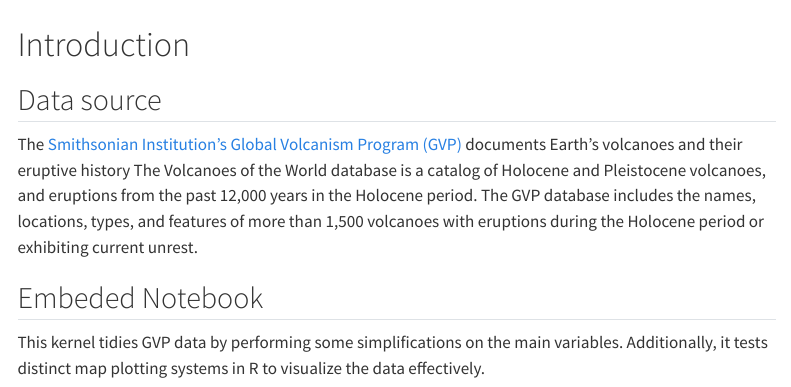
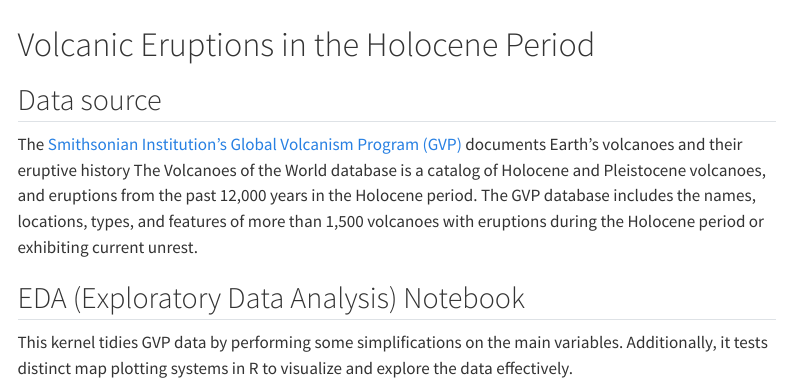
Before and after one commit to EnriquePH/energycode, a Quarto document (projects/03-Holocene_Volcanic_Eruptions/index.qmd): the page in a window 1100 px wide, from 160 px down. Rendered offline with R 4.5, knitr and Pandoc in place of Quarto, with nearby package versions; menus at the side of the page are left out.

Commit message:
título volcanes

````diff
--- a/projects/03-Holocene_Volcanic_Eruptions/index.qmd
+++ b/projects/03-Holocene_Volcanic_Eruptions/index.qmd
@@ -14,15 +14,15 @@ draft: false
 
 [![Volcán de Teneguía (La Palma)](20210115_131231.jpg){fig-align="center"}](https://www.kaggle.com/code/enrique1500/holocene-volcanic-eruptions-data-exploration)
 
-# Introduction
+# Volcanic Eruptions in the Holocene Period
 
 ## Data source
 
 The [Smithsonian Institution's Global Volcanism Program (GVP)](https://volcano.si.edu/) documents Earth's volcanoes and their eruptive history The Volcanoes of the World database is a catalog of Holocene and Pleistocene volcanoes, and eruptions from the past 12,000 years in the Holocene period. The GVP database includes the names, locations, types, and features of more than 1,500 volcanoes with eruptions during the Holocene period or exhibiting current unrest.
 
-## Embeded Notebook
+## EDA (Exploratory Data Analysis) Notebook
 
-This kernel tidies GVP data by performing some simplifications on the main variables. Additionally, it tests distinct map plotting systems in R to visualize the data effectively.
+This kernel tidies GVP data by performing some simplifications on the main variables. Additionally, it tests distinct map plotting systems in R to visualize and explore the data effectively.
 
 ```{=html}
 <iframe src="https://www.kaggle.com/embed/enrique1500/holocene-volcanic-eruptions-data-exploration?kernelSessionId=1144498" height="800" style="margin: 0 auto; width: 100%; max-width: 950px;" frameborder="0" scrolling="auto" title="Holocene Volcanic Eruptions: Data Exploration">
````
